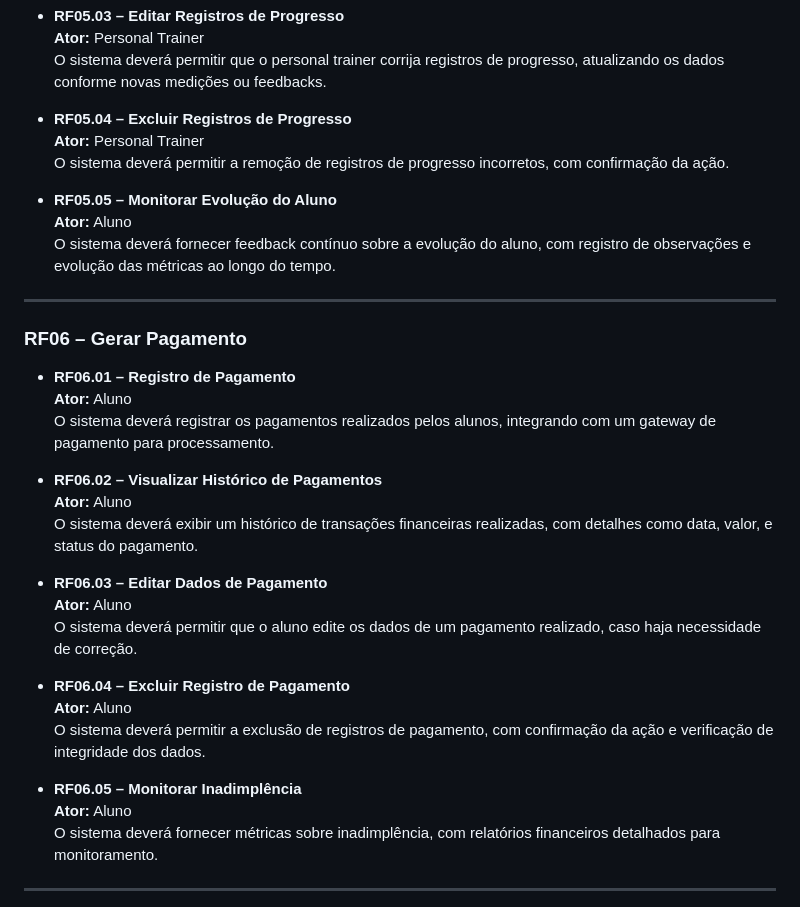
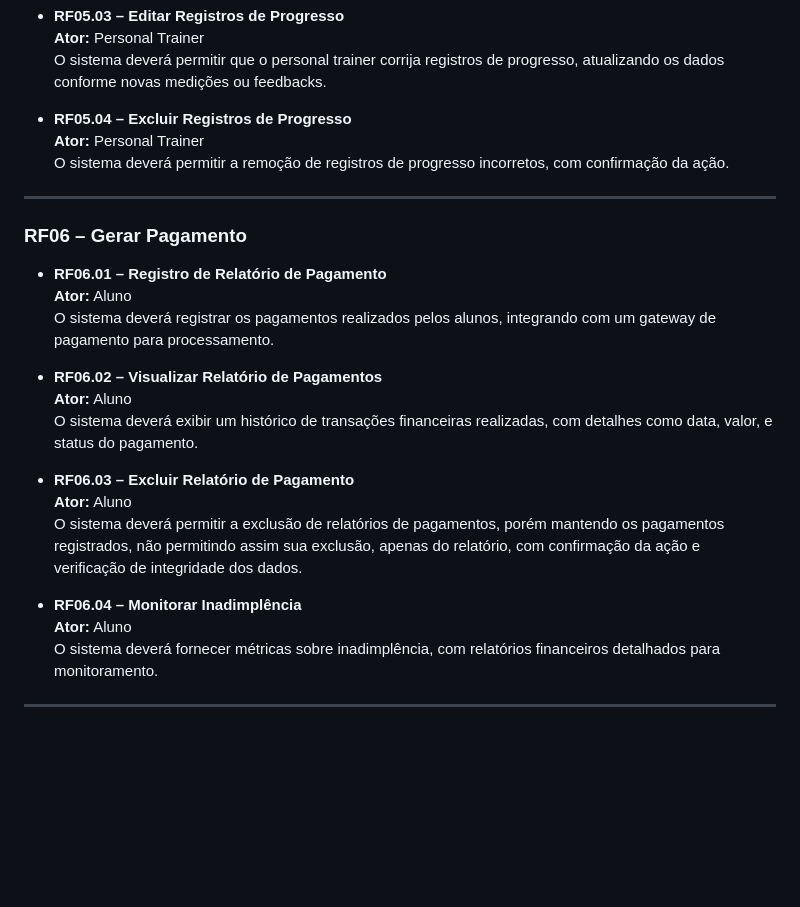
Before and after one commit to RenanCDev/TraininSync, a Markdown page: Documentos/Documento de Visão.md, the part around the change printed below. Drawn GitHub-style; blank space fills up the shorter version.

```diff
--- a/Documentos/Documento de Visão.md
+++ b/Documentos/Documento de Visão.md
@@ -223,31 +223,23 @@ O sistema deverá permitir que o personal trainer corrija registros de progresso
 **Ator:** Personal Trainer
 O sistema deverá permitir a remoção de registros de progresso incorretos, com confirmação da ação.
 
-- **RF05.05 – Monitorar Evolução do Aluno**
-**Ator:** Aluno
-O sistema deverá fornecer feedback contínuo sobre a evolução do aluno, com registro de observações e evolução das métricas ao longo do tempo.
-
 ---
 
 ### **RF06 – Gerar Pagamento**
 
-- **RF06.01 – Registro de Pagamento**
+- **RF06.01 – Registro de Relatório de Pagamento**
 **Ator:** Aluno
 O sistema deverá registrar os pagamentos realizados pelos alunos, integrando com um gateway de pagamento para processamento.
 
-- **RF06.02 – Visualizar Histórico de Pagamentos**
+- **RF06.02 – Visualizar Relatório de Pagamentos**
 **Ator:** Aluno
 O sistema deverá exibir um histórico de transações financeiras realizadas, com detalhes como data, valor, e status do pagamento.
 
-- **RF06.03 – Editar Dados de Pagamento**
+- **RF06.03 – Excluir Relatório de Pagamento**
 **Ator:** Aluno
-O sistema deverá permitir que o aluno edite os dados de um pagamento realizado, caso haja necessidade de correção.
+O sistema deverá permitir a exclusão de relatórios de pagamentos, porém mantendo os pagamentos registrados, não permitindo assim sua exclusão, apenas do relatório, com confirmação da ação e verificação de integridade dos dados.
 
-- **RF06.04 – Excluir Registro de Pagamento**
-**Ator:** Aluno
-O sistema deverá permitir a exclusão de registros de pagamento, com confirmação da ação e verificação de integridade dos dados.
-
-- **RF06.05 – Monitorar Inadimplência**
+- **RF06.04 – Monitorar Inadimplência**
 **Ator:** Aluno
 O sistema deverá fornecer métricas sobre inadimplência, com relatórios financeiros detalhados para monitoramento.
 
```
Also changed, not shown: other parts of Documentos/Documento de Visão.md (+45 -0 lines).
